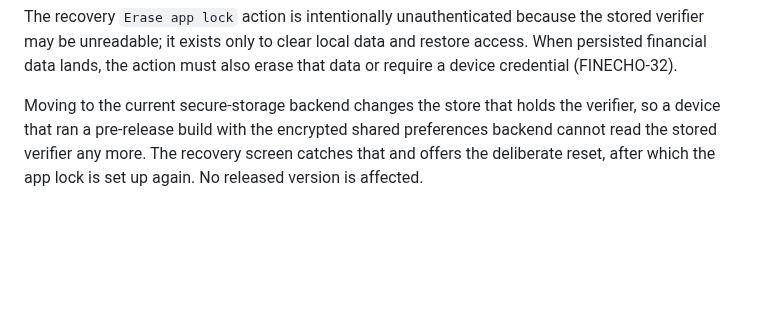
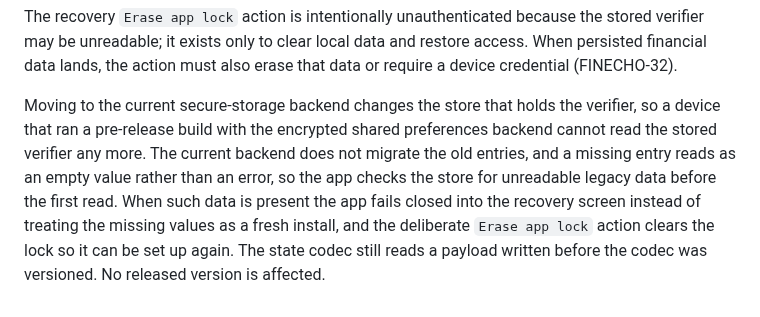
Before and after one commit to OmarAdel10/FinEcho, a Markdown page: docs/followups.md, the part around the change. Rendered like a GitHub page; blank space fills up the shorter version.

```diff
--- a/docs/followups.md
+++ b/docs/followups.md
@@ -201,6 +201,11 @@ that data or require a device credential (FINECHO-32).
 
 Moving to the current secure-storage backend changes the store that holds the
 verifier, so a device that ran a pre-release build with the encrypted shared
-preferences backend cannot read the stored verifier any more. The recovery
-screen catches that and offers the deliberate reset, after which the app lock
-is set up again. No released version is affected.
+preferences backend cannot read the stored verifier any more. The current
+backend does not migrate the old entries, and a missing entry reads as an
+empty value rather than an error, so the app checks the store for unreadable
+legacy data before the first read. When such data is present the app fails
+closed into the recovery screen instead of treating the missing values as a
+fresh install, and the deliberate `Erase app lock` action clears the lock so it
+can be set up again. The state codec still reads a payload written before the
+codec was versioned. No released version is affected.
```
Also changed, not shown: README.md (+10 -9 lines), docs/ARCHITECTURE.md (+7 -3 lines).
